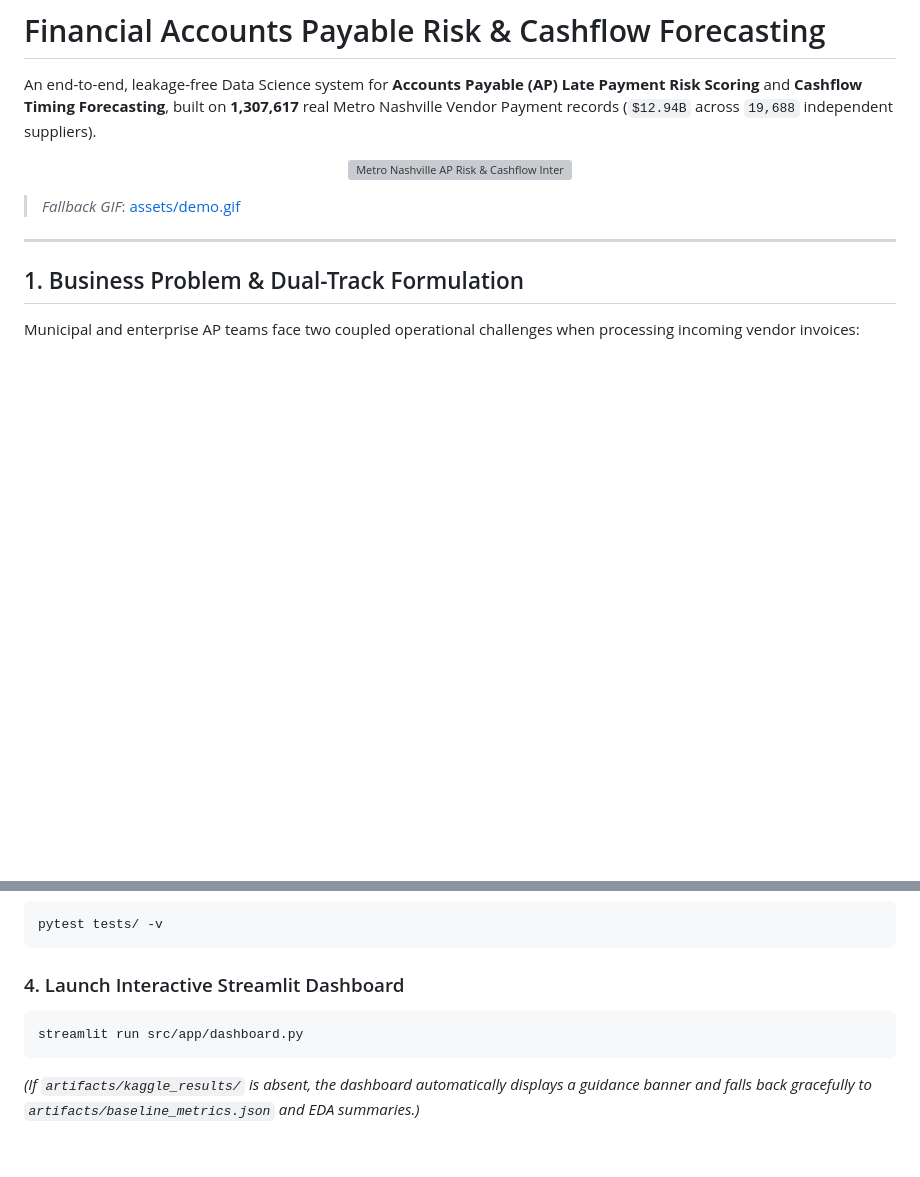
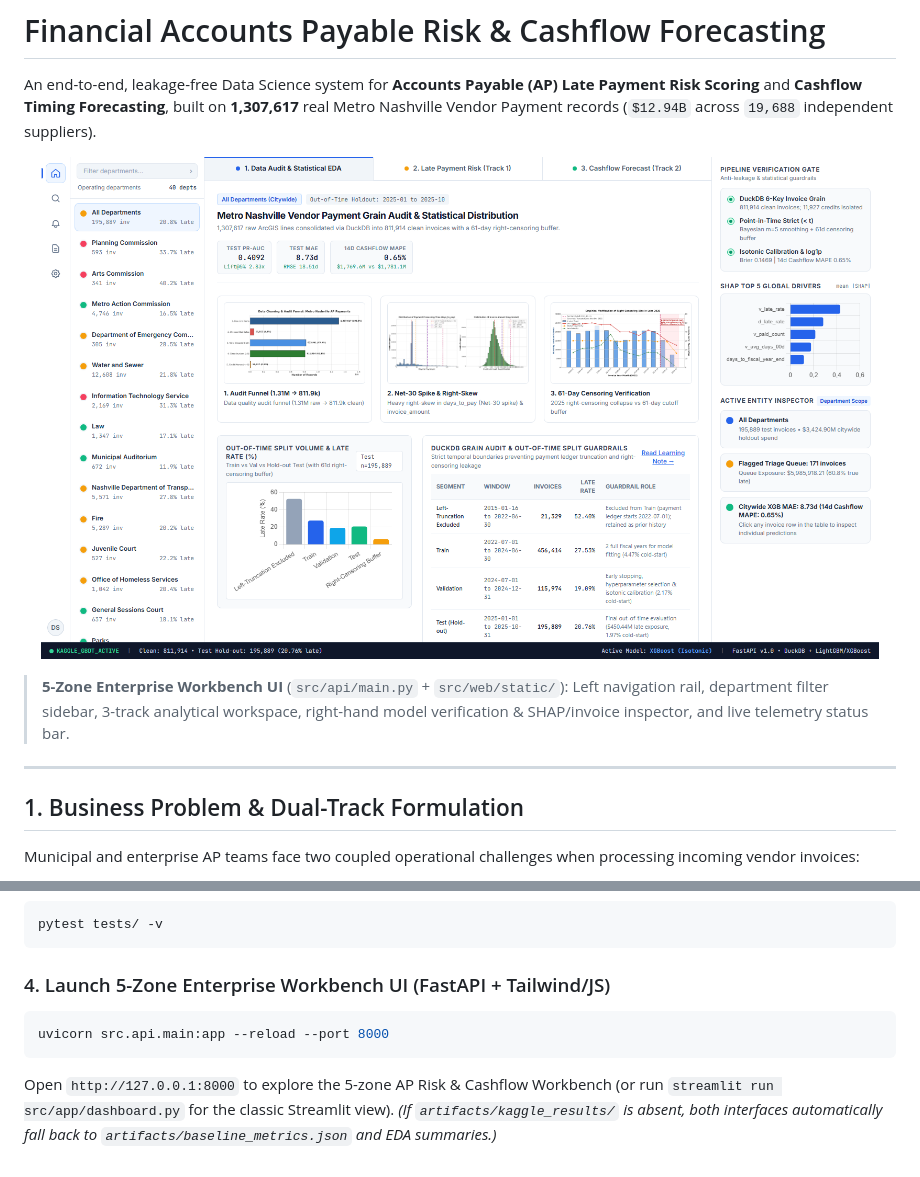
Before and after one commit to tabang205/project_data_analysis, a Markdown page: README.md, 2 parts joined by grey strips. GitHub-like rendering; pictures changed too: assets/workbench_preview.png (added); blank space fills up the shorter version; grey boxes are pictures that could not be loaded.

Commit message:
feat(web): build 5-zone FastAPI + Tailwind enterprise workbench UI

````diff
--- a/README.md
+++ b/README.md
@@ -3,10 +3,10 @@
 An end-to-end, leakage-free Data Science system for **Accounts Payable (AP) Late Payment Risk Scoring** and **Cashflow Timing Forecasting**, built on **1,307,617** real Metro Nashville Vendor Payment records (`$12.94B` across `19,688` independent suppliers).
 
 <p align="center">
-  <img src="assets/demo.webp" alt="Metro Nashville AP Risk & Cashflow Interactive Dashboard Demo" width="90%" />
+  <img src="assets/workbench_preview.png" alt="Metro Nashville AP 5-Zone Enterprise Analytics Workbench (FastAPI + Tailwind/JS)" width="96%" />
 </p>
 
-> *Fallback GIF*: [assets/demo.gif](assets/demo.gif)
+> **5-Zone Enterprise Workbench UI** (`src/api/main.py` + `src/web/static/`): Left navigation rail, department filter sidebar, 3-track analytical workspace, right-hand model verification & SHAP/invoice inspector, and live telemetry status bar.
 
 ---
 
@@ -193,8 +193,9 @@ python -m src.models.train_gbdt --out-dir artifacts/kaggle_results
 pytest tests/ -v
 ```
 
-### 4. Launch Interactive Streamlit Dashboard
+### 4. Launch 5-Zone Enterprise Workbench UI (FastAPI + Tailwind/JS)
 ```powershell
-streamlit run src/app/dashboard.py
+uvicorn src.api.main:app --reload --port 8000
 ```
-*(If `artifacts/kaggle_results/` is absent, the dashboard automatically displays a guidance banner and falls back gracefully to `artifacts/baseline_metrics.json` and EDA summaries.)*
+Open `http://127.0.0.1:8000` to explore the 5-zone AP Risk & Cashflow Workbench (or run `streamlit run src/app/dashboard.py` for the classic Streamlit view).
+*(If `artifacts/kaggle_results/` is absent, both interfaces automatically fall back to `artifacts/baseline_metrics.json` and EDA summaries.)*
````
Also changed, not shown: other parts of README.md (+1 -1 lines), 4 other files.
